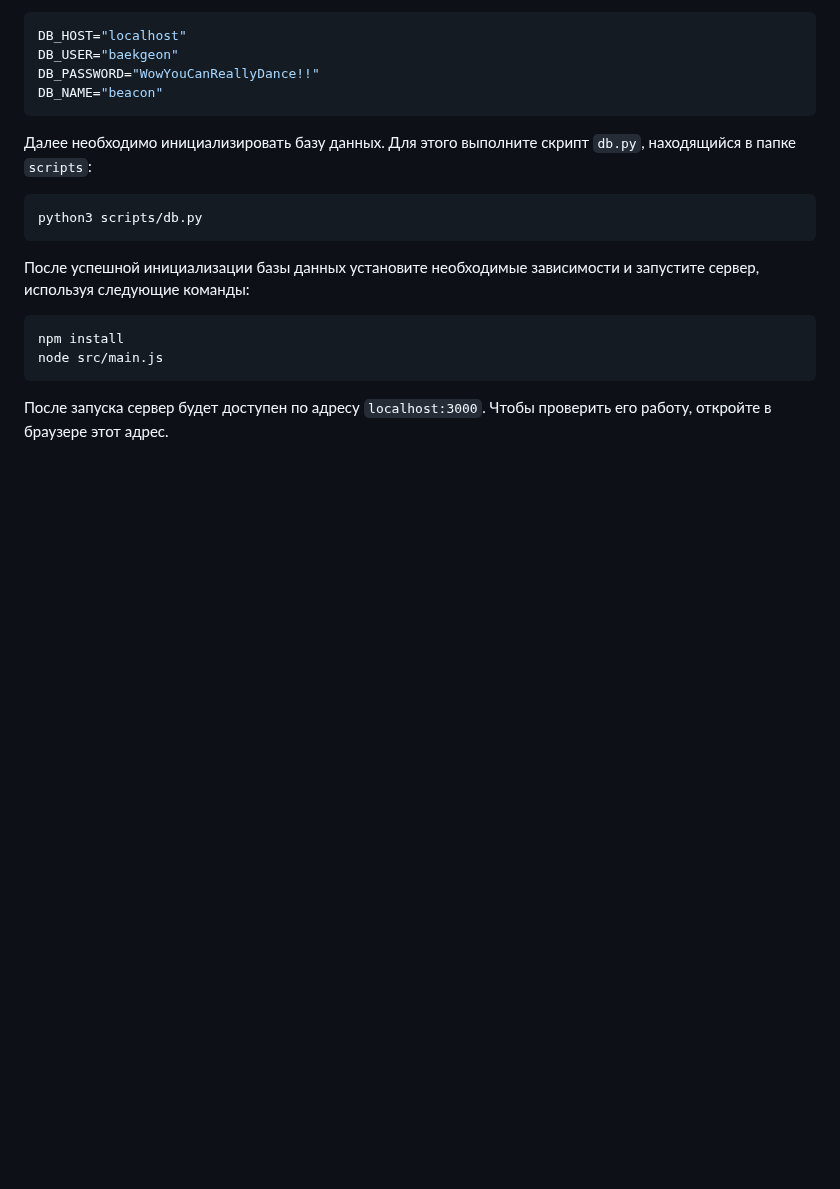
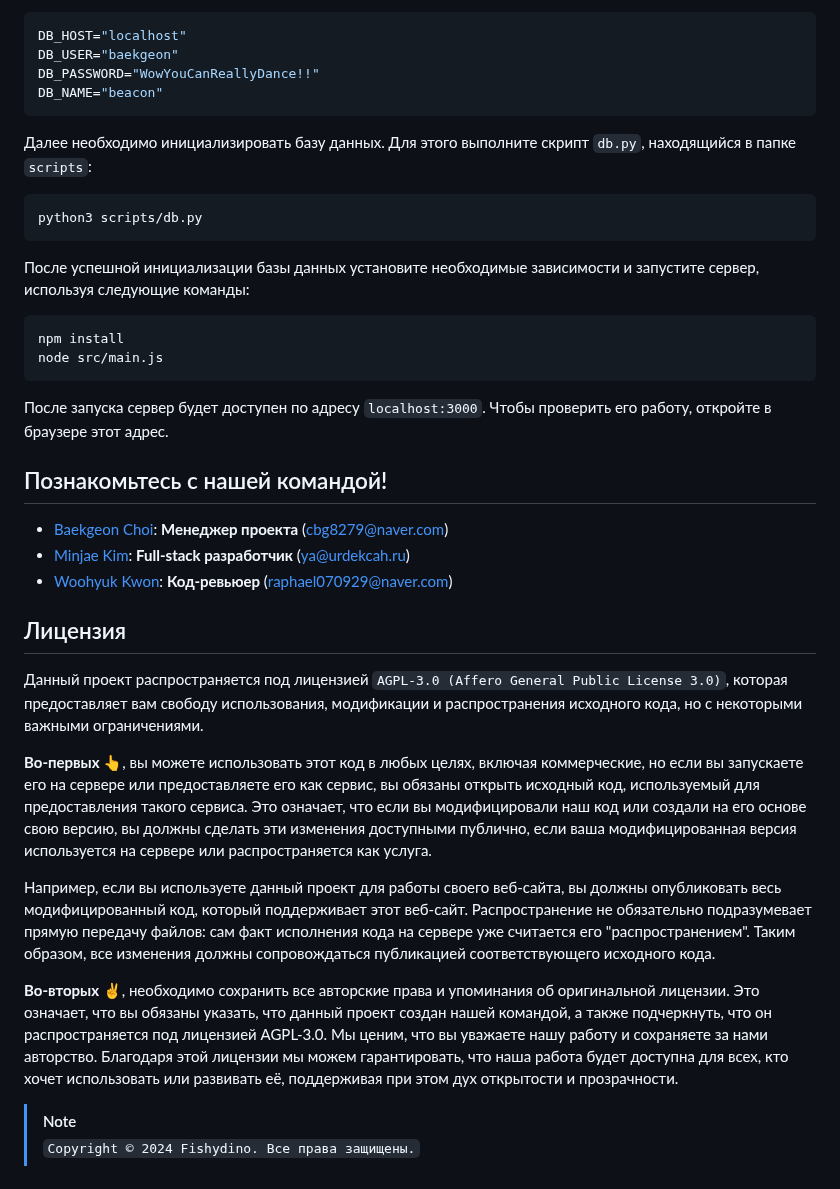
Before and after one commit to urdekcah/beacon, a Markdown page: README.md, the part around the change. GitHub-like rendering; blank space fills up the shorter version.

Commit message:
docs: обновить README с информацией о команде и лицензии
- Добавлена секция в README, представляющая участников проекта.
- Включена информация о лицензии, указано, что проект лицензирован под AGPL-3.0.

Co-authored-by: Baekgeon Choi <cbg8279@naver.com>
Co-authored-by: Woohyuk Kwon <raphael070929@naver.com>

````diff
--- a/README.md
+++ b/README.md
@@ -41,3 +41,20 @@ npm install
 node src/main.js
 ```
 После запуска сервер будет доступен по адресу `localhost:3000`. Чтобы проверить его работу, откройте в браузере этот адрес.
+
+## Познакомьтесь с нашей командой!
+- [Baekgeon Choi](https://github.com/cbgcbg11): **Менеджер проекта** (cbg8279@naver.com)
+- [Minjae Kim](https://github.com/urdekcah): **Full-stack разработчик** (ya@urdekcah.ru)
+- [Woohyuk Kwon](https://github.com/rnjsdngur): **Код-ревьюер** (raphael070929@naver.com)
+
+## Лицензия
+Данный проект распространяется под лицензией `AGPL-3.0 (Affero General Public License 3.0)`, которая предоставляет вам свободу использования, модификации и распространения исходного кода, но с некоторыми важными ограничениями.
+
+**Во-первых 👆**, вы можете использовать этот код в любых целях, включая коммерческие, но если вы запускаете его на сервере или предоставляете его как сервис, вы обязаны открыть исходный код, используемый для предоставления такого сервиса. Это означает, что если вы модифицировали наш код или создали на его основе свою версию, вы должны сделать эти изменения доступными публично, если ваша модифицированная версия используется на сервере или распространяется как услуга.
+
+Например, если вы используете данный проект для работы своего веб-сайта, вы должны опубликовать весь модифицированный код, который поддерживает этот веб-сайт. Распространение не обязательно подразумевает прямую передачу файлов: сам факт исполнения кода на сервере уже считается его "распространением". Таким образом, все изменения должны сопровождаться публикацией соответствующего исходного кода.
+
+**Во-вторых ✌️**, необходимо сохранить все авторские права и упоминания об оригинальной лицензии. Это означает, что вы обязаны указать, что данный проект создан нашей командой, а также подчеркнуть, что он распространяется под лицензией AGPL-3.0. Мы ценим, что вы уважаете нашу работу и сохраняете за нами авторство. Благодаря этой лицензии мы можем гарантировать, что наша работа будет доступна для всех, кто хочет использовать или развивать её, поддерживая при этом дух открытости и прозрачности.
+
+> [!NOTE]
+> `Copyright © 2024 Fishydino. Все права защищены.`
````
